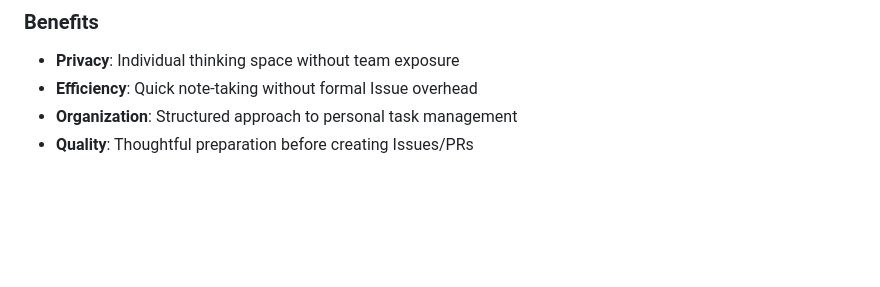
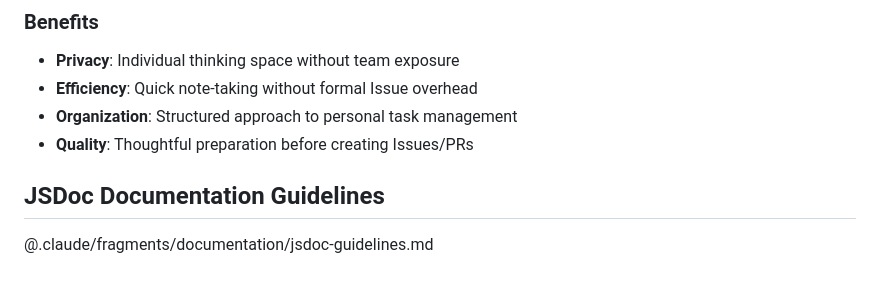
Before and after one commit to MasatoMakino/threejs-interactive-object, a Markdown page: CLAUDE.md, the part around the change. Drawn GitHub-style; blank space fills up the shorter version.

Commit message:
docs: add comprehensive LLM-first JSDoc documentation guidelines
- Create `.claude/fragments/documentation/jsdoc-guidelines.md` with universal JSDoc best practices
- Establish motivation and scope-focused documentation approach for LLM agents
- Define contract-based description guidelines prioritizing external behavior over implementation
- Implement comparative expression prohibition to ensure clear, unambiguous documentation
- Add structured summary line guidelines optimized for IDE popup displays
- Document trade-offs between code readability and LLM processing efficiency
- Provide quality checklists and practical examples for consistent documentation standards
- Integrate guidelines into CLAUDE.md using fragment import functionality

🤖 Generated with [Claude Code](https://claude.ai/code)

Co-Authored-By: Claude <noreply@anthropic.com>

```diff
--- a/CLAUDE.md
+++ b/CLAUDE.md
@@ -309,3 +309,7 @@ This project uses a local note system for personal thought organization and work
 - **Efficiency**: Quick note-taking without formal Issue overhead
 - **Organization**: Structured approach to personal task management
 - **Quality**: Thoughtful preparation before creating Issues/PRs
+
+## JSDoc Documentation Guidelines
+
+@.claude/fragments/documentation/jsdoc-guidelines.md
```
Also changed, not shown: 1 other file.
